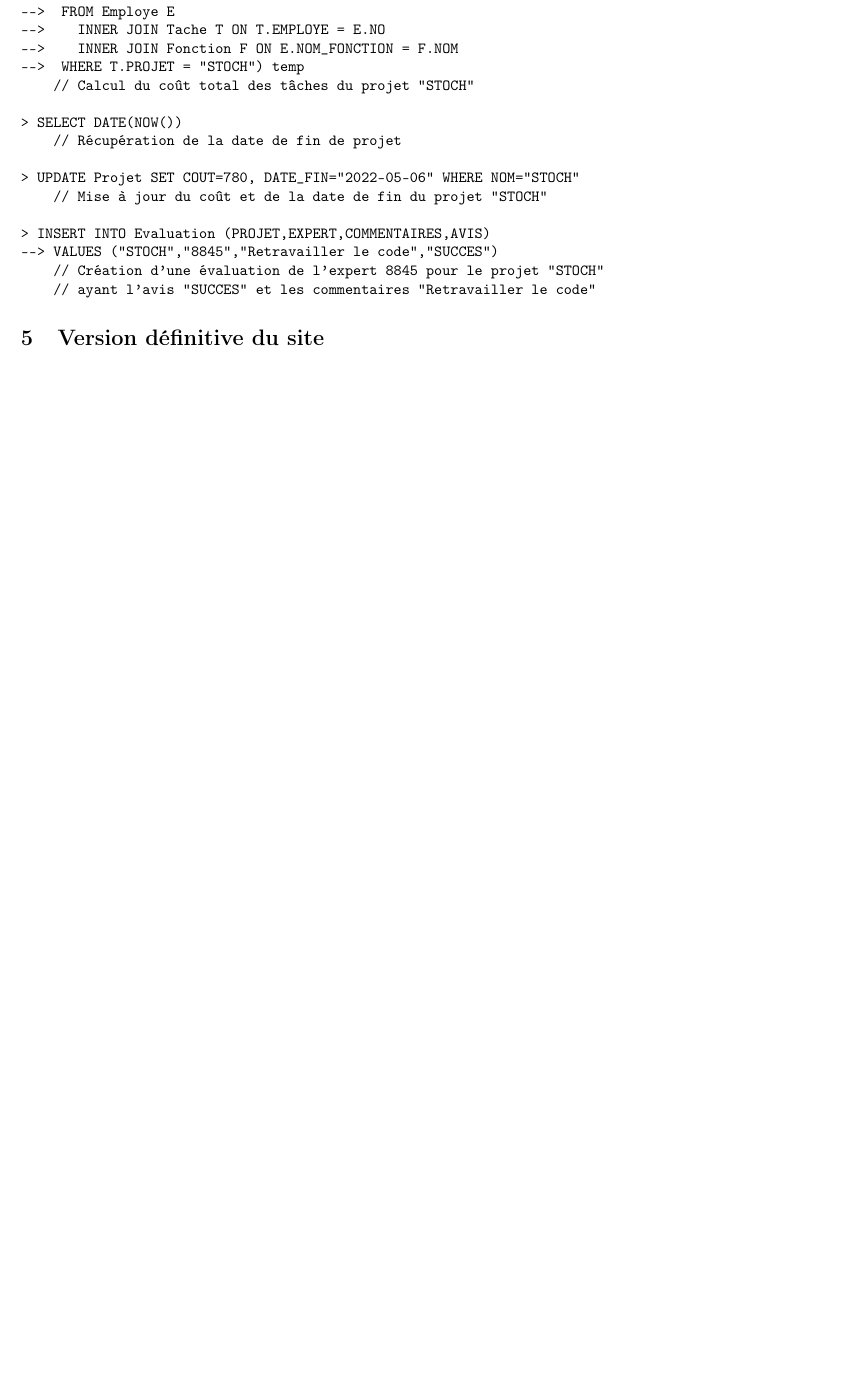
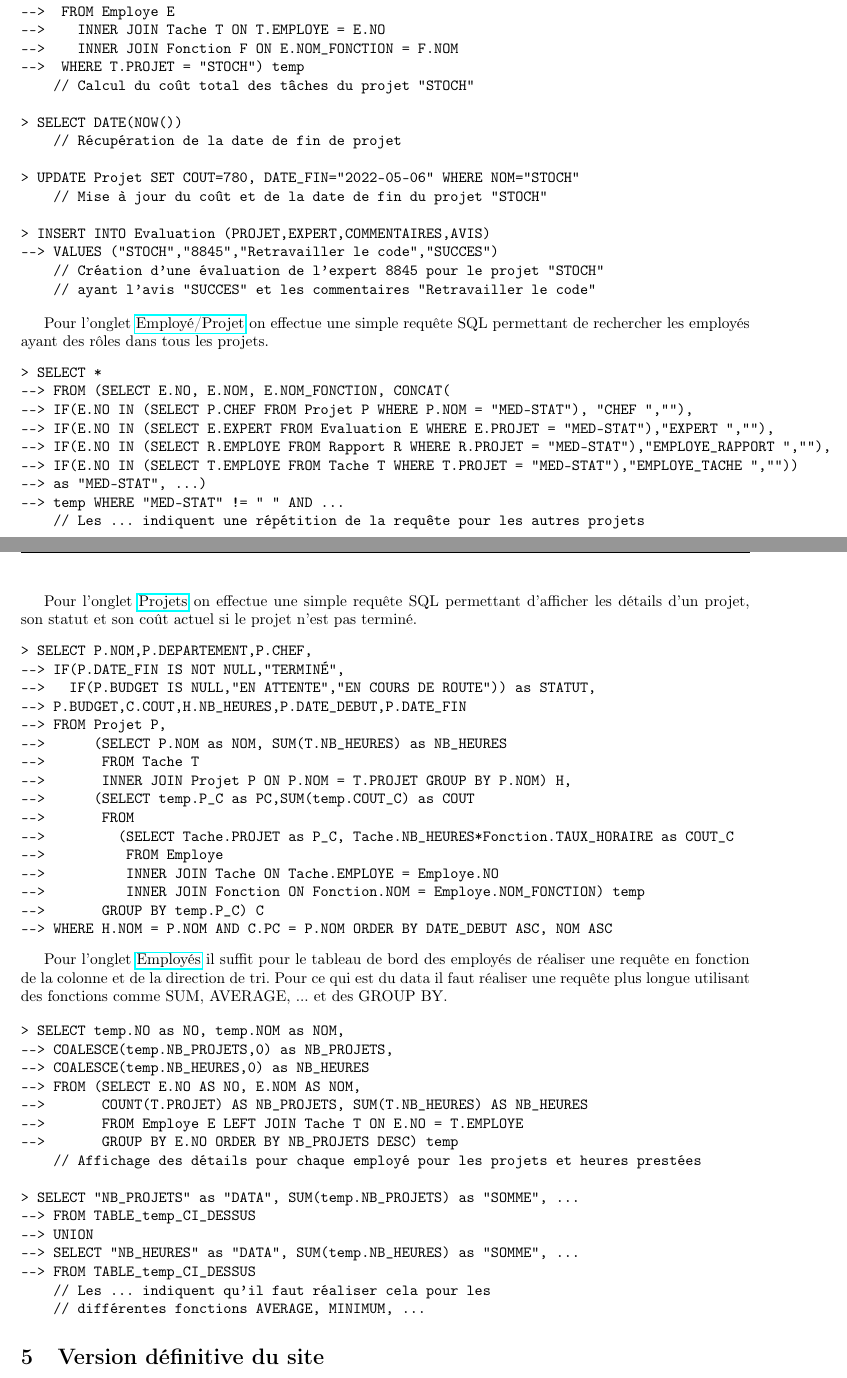
Before and after one commit to Opeka-2201/DB2022_DONE, a LaTeX document (Report/main.tex, which reads Report/questions/queries.tex): part of page 6 of 6 before the commit and two parts of pages 6 and 7 of 7 after it, the two joined at a grey line, cut so that both start at the same text, the shorter picture padded with empty space. Compiled offline with pdfLaTeX.

Commit message:
Rapport done

```diff
--- a/Report/questions/queries.tex
+++ b/Report/questions/queries.tex
@@ -130,3 +130,57 @@ Pour l'onglet \href{http://ms8db.montefiore.ulg.ac.be/s191230/add.php}{Tâches}
     // Création d'une évaluation de l'expert 8845 pour le projet "STOCH"
     // ayant l'avis "SUCCES" et les commentaires "Retravailler le code"
 \end{verbatim}
+
+Pour l'onglet \href{http://ms8db.montefiore.ulg.ac.be/s191230/employe_project.php}{Employé/Projet} on effectue une simple requête SQL permettant de rechercher les employés ayant des rôles dans tous les projets.
+\begin{verbatim}
+> SELECT *
+--> FROM (SELECT E.NO, E.NOM, E.NOM_FONCTION, CONCAT(
+--> IF(E.NO IN (SELECT P.CHEF FROM Projet P WHERE P.NOM = "MED-STAT"), "CHEF ",""),
+--> IF(E.NO IN (SELECT E.EXPERT FROM Evaluation E WHERE E.PROJET = "MED-STAT"),"EXPERT ",""),
+--> IF(E.NO IN (SELECT R.EMPLOYE FROM Rapport R WHERE R.PROJET = "MED-STAT"),"EMPLOYE_RAPPORT ",""),
+--> IF(E.NO IN (SELECT T.EMPLOYE FROM Tache T WHERE T.PROJET = "MED-STAT"),"EMPLOYE_TACHE ",""))
+--> as "MED-STAT", ...)
+--> temp WHERE "MED-STAT" != " " AND ...
+    // Les ... indiquent une répétition de la requête pour les autres projets
+\end{verbatim}
+
+Pour l'onglet \href{http://ms8db.montefiore.ulg.ac.be/s191230/projects.php}{Projets} on effectue une simple requête SQL permettant d'afficher les détails d'un projet, son statut et son coût actuel si le projet n'est pas terminé.
+\begin{verbatim}
+> SELECT P.NOM,P.DEPARTEMENT,P.CHEF,
+--> IF(P.DATE_FIN IS NOT NULL,"TERMINÉ",
+-->   IF(P.BUDGET IS NULL,"EN ATTENTE","EN COURS DE ROUTE")) as STATUT,
+--> P.BUDGET,C.COUT,H.NB_HEURES,P.DATE_DEBUT,P.DATE_FIN
+--> FROM Projet P,
+-->      (SELECT P.NOM as NOM, SUM(T.NB_HEURES) as NB_HEURES
+-->       FROM Tache T
+-->       INNER JOIN Projet P ON P.NOM = T.PROJET GROUP BY P.NOM) H,
+-->      (SELECT temp.P_C as PC,SUM(temp.COUT_C) as COUT
+-->       FROM
+-->         (SELECT Tache.PROJET as P_C, Tache.NB_HEURES*Fonction.TAUX_HORAIRE as COUT_C
+-->          FROM Employe
+-->          INNER JOIN Tache ON Tache.EMPLOYE = Employe.NO
+-->          INNER JOIN Fonction ON Fonction.NOM = Employe.NOM_FONCTION) temp
+-->       GROUP BY temp.P_C) C
+--> WHERE H.NOM = P.NOM AND C.PC = P.NOM ORDER BY DATE_DEBUT ASC, NOM ASC
+\end{verbatim}
+
+Pour l'onglet \href{http://ms8db.montefiore.ulg.ac.be/s191230/employes.php}{Employés} il suffit pour le tableau de bord des employés de réaliser une requête en fonction de la colonne et de la direction de tri. Pour ce qui est du data il faut réaliser une requête plus longue utilisant des fonctions comme SUM, AVERAGE, ... et des GROUP BY.
+
+\begin{verbatim}
+> SELECT temp.NO as NO, temp.NOM as NOM,
+--> COALESCE(temp.NB_PROJETS,0) as NB_PROJETS,
+--> COALESCE(temp.NB_HEURES,0) as NB_HEURES
+--> FROM (SELECT E.NO AS NO, E.NOM AS NOM,
+-->       COUNT(T.PROJET) AS NB_PROJETS, SUM(T.NB_HEURES) AS NB_HEURES
+-->       FROM Employe E LEFT JOIN Tache T ON E.NO = T.EMPLOYE
+-->       GROUP BY E.NO ORDER BY NB_PROJETS DESC) temp
+    // Affichage des détails pour chaque employé pour les projets et heures prestées
+
+> SELECT "NB_PROJETS" as "DATA", SUM(temp.NB_PROJETS) as "SOMME", ...
+--> FROM TABLE_temp_CI_DESSUS
+--> UNION
+--> SELECT "NB_HEURES" as "DATA", SUM(temp.NB_HEURES) as "SOMME", ...
+--> FROM TABLE_temp_CI_DESSUS
+    // Les ... indiquent qu'il faut réaliser cela pour les
+    // différentes fonctions AVERAGE, MINIMUM, ...
+\end{verbatim}
```
Also changed, not shown: Report/main.pdf, 2 other files.
